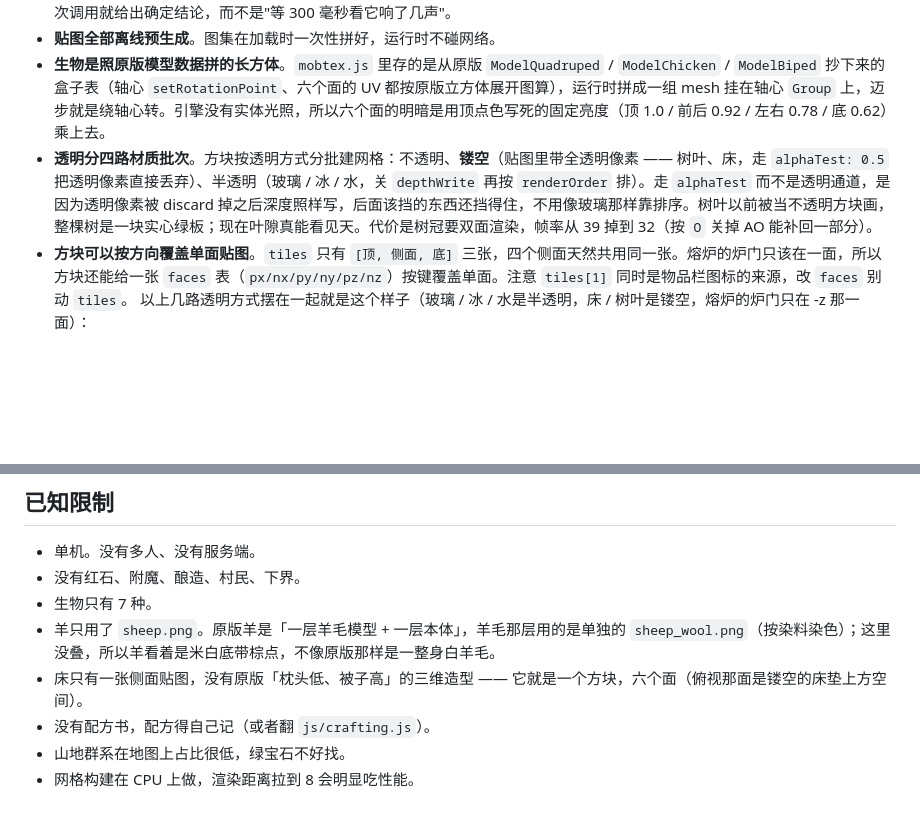
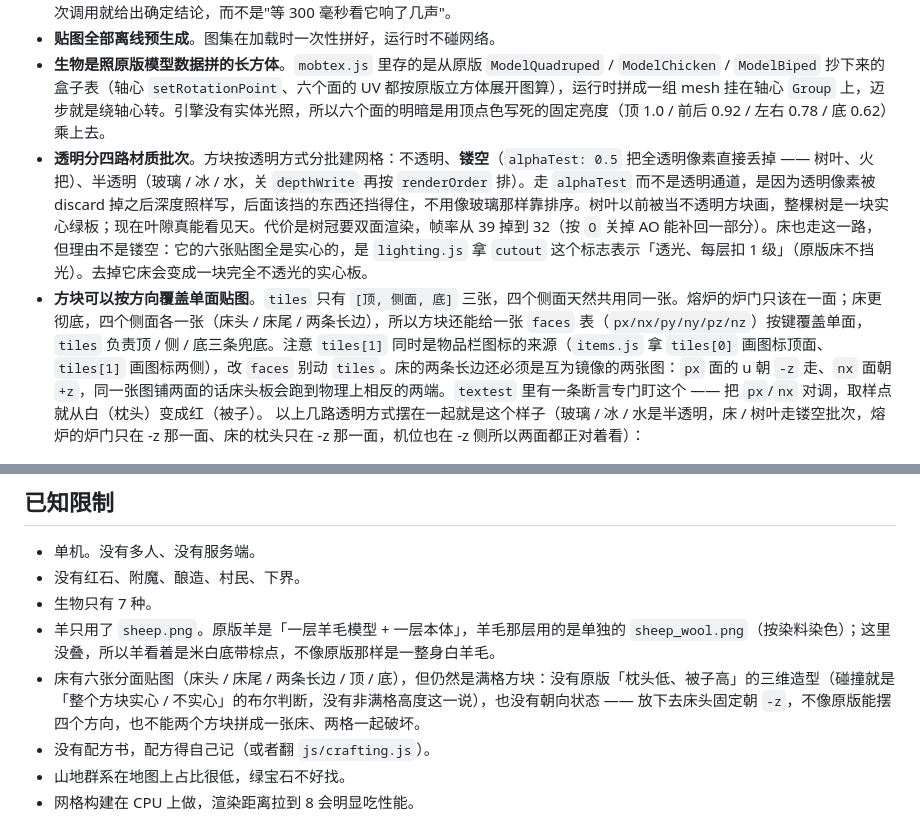
Before and after one commit to abab123ab/minecraft-web, a Markdown page: README.md, 2 parts joined by grey strips. Drawn GitHub-style; blank space fills up the shorter version.

Commit message:
docs: README 同步床的分面贴图
透明那节原来写「镂空 = 贴图里带全透明像素（树叶、床）」—— 床的六张贴图现在全是
实心的，它留在这一路是因为 lighting.js 拿 cutout 当「透光、每层扣 1 级」用。

方块朝向那节补上床：四个侧面各一张、tiles 仍然负责顶/侧/底三条兜底，以及两条
长边必须互为镜像的坑（px 面的 u 朝 -z、nx 面朝 +z）。

已知限制里那条换掉：床现在有六张分面贴图，但仍然没有原版「枕头低、被子高」的
三维造型（碰撞只有实心/不实心的布尔判断，没有非满格高度），也没有朝向状态，
不能两格拼成一张床。

```diff
--- a/README.md
+++ b/README.md
@@ -154,9 +154,9 @@ node tools/invtest.mjs        # 单独跑某一个
 - **交互逻辑尽量抽成方法**。主循环里的东西天生难测，所以"吸掉落物""算连锁范围""算挖掘耗时"都抽成了独立方法，测试可以一次调用就给出确定结论，而不是"等 300 毫秒看它响了几声"。
 - **贴图全部离线预生成**。图集在加载时一次性拼好，运行时不碰网络。
 - **生物是照原版模型数据拼的长方体**。`mobtex.js` 里存的是从原版 `ModelQuadruped` / `ModelChicken` / `ModelBiped` 抄下来的盒子表（轴心 `setRotationPoint`、六个面的 UV 都按原版立方体展开图算），运行时拼成一组 mesh 挂在轴心 `Group` 上，迈步就是绕轴心转。引擎没有实体光照，所以六个面的明暗是用顶点色写死的固定亮度（顶 1.0 / 前后 0.92 / 左右 0.78 / 底 0.62）乘上去。
-- **透明分四路材质批次**。方块按透明方式分批建网格：不透明、**镂空**（贴图里带全透明像素 —— 树叶、床，走 `alphaTest: 0.5` 把透明像素直接丢弃）、半透明（玻璃 / 冰 / 水，关 `depthWrite` 再按 `renderOrder` 排）。走 `alphaTest` 而不是透明通道，是因为透明像素被 discard 掉之后深度照样写，后面该挡的东西还挡得住，不用像玻璃那样靠排序。树叶以前被当不透明方块画，整棵树是一块实心绿板；现在叶隙真能看见天。代价是树冠要双面渲染，帧率从 39 掉到 32（按 `O` 关掉 AO 能补回一部分）。
-- **方块可以按方向覆盖单面贴图**。`tiles` 只有 `[顶, 侧面, 底]` 三张，四个侧面天然共用同一张。熔炉的炉门只该在一面，所以方块还能给一张 `faces` 表（`px/nx/py/ny/pz/nz`）按键覆盖单面。注意 `tiles[1]` 同时是物品栏图标的来源，改 `faces` 别动 `tiles`。
-以上几路透明方式摆在一起就是这个样子（玻璃 / 冰 / 水是半透明，床 / 树叶是镂空，熔炉的炉门只在 -z 那一面）：
+- **透明分四路材质批次**。方块按透明方式分批建网格：不透明、**镂空**（`alphaTest: 0.5` 把全透明像素直接丢掉 —— 树叶、火把）、半透明（玻璃 / 冰 / 水，关 `depthWrite` 再按 `renderOrder` 排）。走 `alphaTest` 而不是透明通道，是因为透明像素被 discard 掉之后深度照样写，后面该挡的东西还挡得住，不用像玻璃那样靠排序。树叶以前被当不透明方块画，整棵树是一块实心绿板；现在叶隙真能看见天。代价是树冠要双面渲染，帧率从 39 掉到 32（按 `O` 关掉 AO 能补回一部分）。床也走这一路，但理由不是镂空：它的六张贴图全是实心的，是 `lighting.js` 拿 `cutout` 这个标志表示「透光、每层扣 1 级」（原版床不挡光）。去掉它床会变成一块完全不透光的实心板。
+- **方块可以按方向覆盖单面贴图**。`tiles` 只有 `[顶, 侧面, 底]` 三张，四个侧面天然共用同一张。熔炉的炉门只该在一面；床更彻底，四个侧面各一张（床头 / 床尾 / 两条长边），所以方块还能给一张 `faces` 表（`px/nx/py/ny/pz/nz`）按键覆盖单面，`tiles` 负责顶 / 侧 / 底三条兜底。注意 `tiles[1]` 同时是物品栏图标的来源（`items.js` 拿 `tiles[0]` 画图标顶面、`tiles[1]` 画图标两侧），改 `faces` 别动 `tiles`。床的两条长边还必须是互为镜像的两张图：`px` 面的 u 朝 `-z` 走、`nx` 面朝 `+z`，同一张图铺两面的话床头板会跑到物理上相反的两端。`textest` 里有一条断言专门盯这个 —— 把 `px`/`nx` 对调，取样点就从白（枕头）变成红（被子）。
+以上几路透明方式摆在一起就是这个样子（玻璃 / 冰 / 水是半透明，床 / 树叶走镂空批次，熔炉的炉门只在 -z 那一面、床的枕头只在 -z 那一面，机位也在 -z 侧所以两面都正对着看）：
 
 ![透明、镂空、朝向一目了然的方块展示台](screenshots/blocks.png)
 
@@ -172,7 +172,7 @@ node tools/invtest.mjs        # 单独跑某一个
 - 没有红石、附魔、酿造、村民、下界。
 - 生物只有 7 种。
 - 羊只用了 `sheep.png`。原版羊是「一层羊毛模型 + 一层本体」，羊毛那层用的是单独的 `sheep_wool.png`（按染料染色）；这里没叠，所以羊看着是米白底带棕点，不像原版那样是一整身白羊毛。
-- 床只有一张侧面贴图，没有原版「枕头低、被子高」的三维造型 —— 它就是一个方块，六个面（俯视那面是镂空的床垫上方空间）。
+- 床有六张分面贴图（床头 / 床尾 / 两条长边 / 顶 / 底），但仍然是满格方块：没有原版「枕头低、被子高」的三维造型（碰撞就是「整个方块实心 / 不实心」的布尔判断，没有非满格高度这一说），也没有朝向状态 —— 放下去床头固定朝 `-z`，不像原版能摆四个方向，也不能两个方块拼成一张床、两格一起破坏。
 - 没有配方书，配方得自己记（或者翻 `js/crafting.js`）。
 - 山地群系在地图上占比很低，绿宝石不好找。
 - 网格构建在 CPU 上做，渲染距离拉到 8 会明显吃性能。
```
